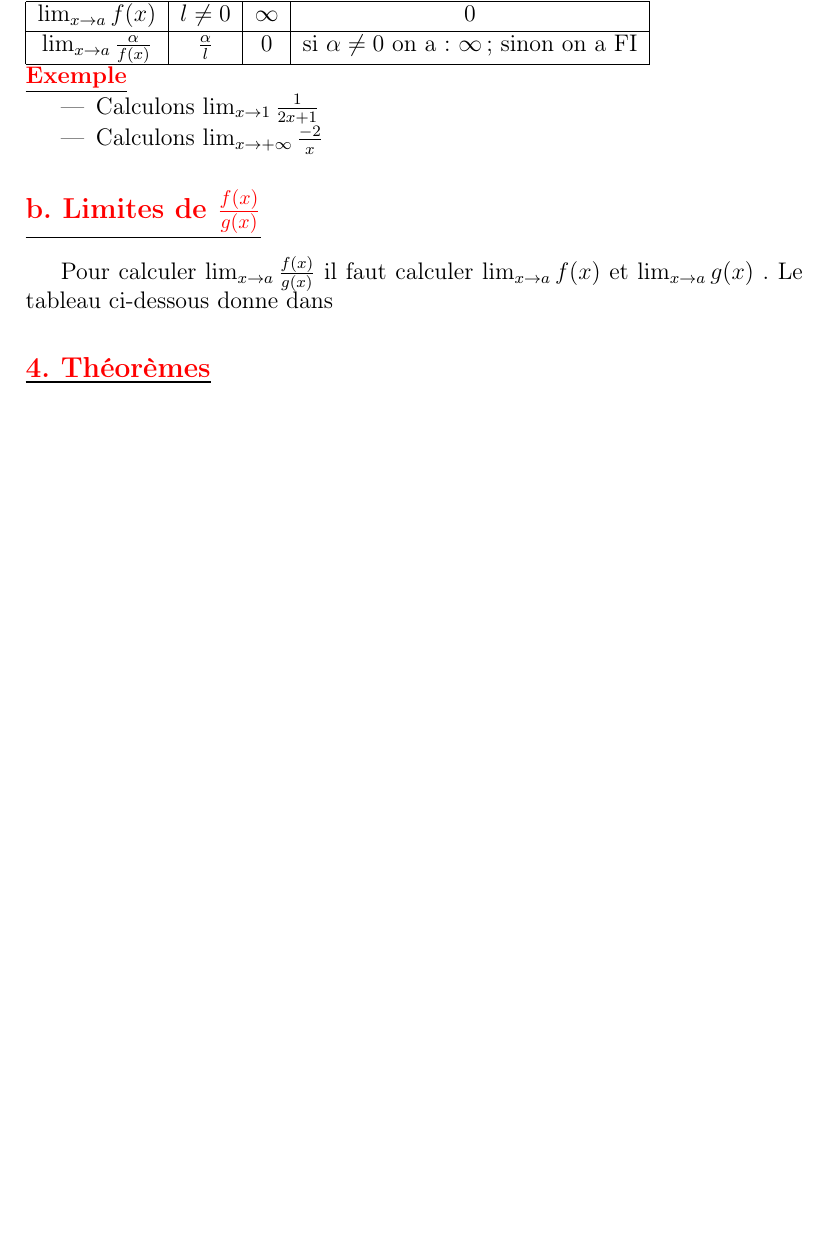
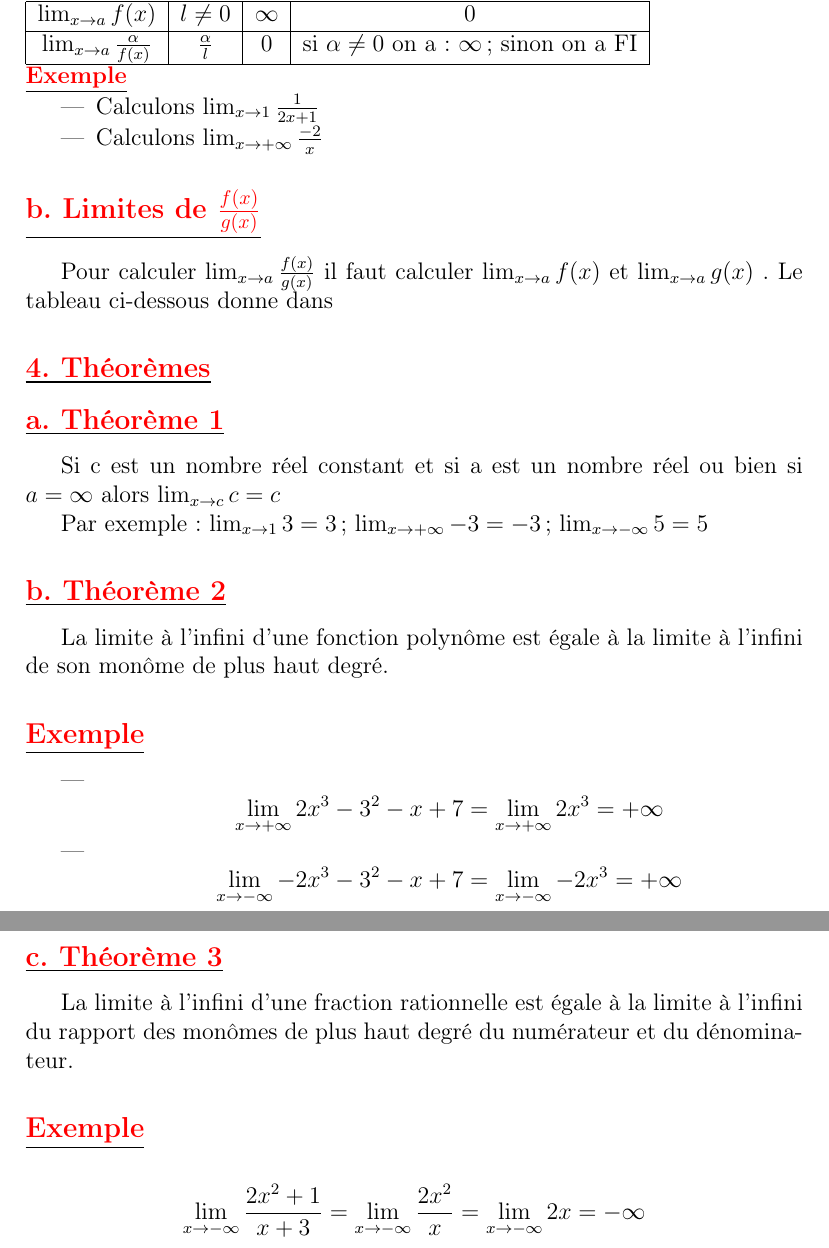
Before and after one commit to patheGobel/1erL, a LaTeX document (Limites.tex): part of page 8 of 8 before the commit and two parts of pages 8 and 9 of 9 after it, the two joined at a grey line, cut so that both start at the same text, the shorter picture padded with empty space. Compiled offline with pdfLaTeX.

Commit message:
ajout du theoreme 4

```diff
--- a/Limites.tex
+++ b/Limites.tex
@@ -227,4 +227,22 @@ $\lim_{x \to a}\frac{\alpha}{f(x)}$ & $\frac{\alpha}{l}$ & $0$ &si $\alpha \neq
 Pour calculer $\lim_{x \to a}\frac{f(x)}{g(x)}$ il faut calculer $\lim_{x \to a}f(x)$ et
 $\lim_{x \to a}g(x)$ . Le tableau ci-dessous donne dans
 \subsection*{\underline{\textbf{\textcolor{red}{4. Théorèmes}}}}
+\subsection*{\underline{\textbf{\textcolor{red}{a. Théorème 1}}}}
+Si c est un nombre réel constant et si a est un nombre réel ou bien si
+$a=\infty$ alors $\lim_{x \to c}c=c$
+
+Par exemple : $\lim_{x \to 1}3=3$ ; $\lim_{x \to +\infty}-3=-3$ ; $\lim_{x \to -\infty}5=5$
+\subsection*{\underline{\textbf{\textcolor{red}{b. Théorème 2}}}}
+La limite à l’infini d’une fonction polynôme est égale à la limite à l’infini de son monôme de
+plus haut degré.
+\subsection*{\underline{\textbf{\textcolor{red}{Exemple}}}}
+\begin{itemize}
+\item \[\lim_{x \to +\infty}2x^{3}-3^{2}-x+7=\lim_{x \to +\infty}2x^{3}=+\infty\]
+\item \[\lim_{x \to -\infty}-2x^{3}-3^{2}-x+7=\lim_{x \to -\infty}-2x^{3}=+\infty\]
+\end{itemize}
+\subsection*{\underline{\textbf{\textcolor{red}{c. Théorème 3}}}}
+La limite à l’infini d’une fraction rationnelle est égale à la limite à l’infini du rapport des
+monômes de plus haut degré du numérateur et du dénominateur.
+\subsection*{\underline{\textbf{\textcolor{red}{Exemple}}}}
+\[\lim_{x \to -\infty}\frac{2x^{2}+1}{x+3}=\lim_{x \to -\infty}\frac{2x^{2}}{x}=\lim_{x \to -\infty}2x=-\infty\]
 \end{document}
```
